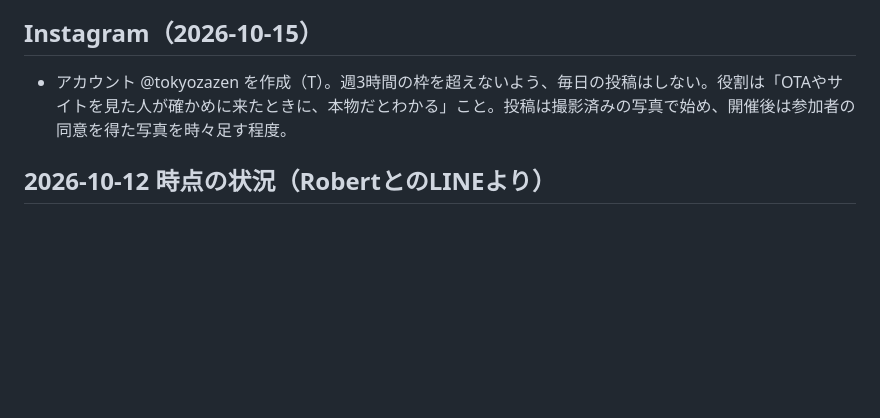
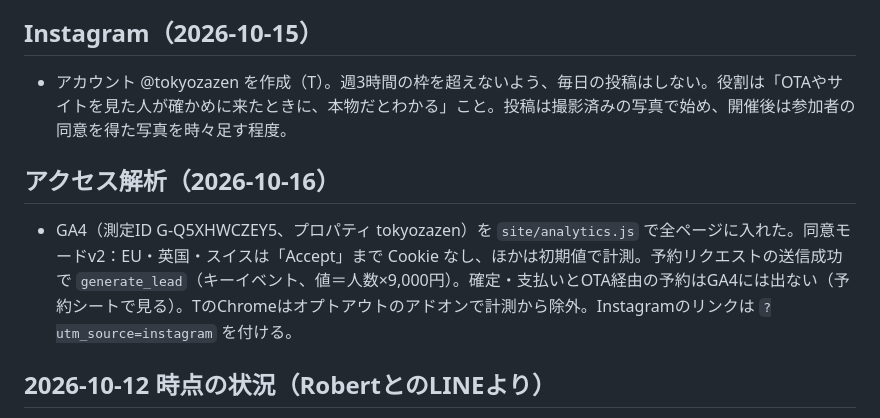
Before and after one commit to Thirata79/inbound, a Markdown page: CLAUDE.md, the part around the change. Drawn GitHub-style; blank space fills up the shorter version.

Commit message:
CLAUDE.md: record GA4 setup
Co-Authored-By: Claude Opus 5.5 <noreply@anthropic.com>
Claude-Session: https://claude.ai/code/session_01Srbbo92fge4ZLjCw4JrtWU

```diff
--- a/CLAUDE.md
+++ b/CLAUDE.md
@@ -51,6 +51,9 @@
 ## Instagram（2026-10-15）
 - アカウント @tokyozazen を作成（T）。週3時間の枠を超えないよう、毎日の投稿はしない。役割は「OTAやサイトを見た人が確かめに来たときに、本物だとわかる」こと。投稿は撮影済みの写真で始め、開催後は参加者の同意を得た写真を時々足す程度。
 
+## アクセス解析（2026-10-16）
+- GA4（測定ID G-Q5XHWCZEY5、プロパティ tokyozazen）を `site/analytics.js` で全ページに入れた。同意モードv2：EU・英国・スイスは「Accept」まで Cookie なし、ほかは初期値で計測。予約リクエストの送信成功で `generate_lead`（キーイベント、値＝人数×9,000円）。確定・支払いとOTA経由の予約はGA4には出ない（予約シートで見る）。TのChromeはオプトアウトのアドオンで計測から除外。Instagramのリンクは `?utm_source=instagram` を付ける。
+
 ## 2026-10-12 時点の状況（RobertとのLINEより）
 - ドメイン **tokyozazen.com** を購入済み（2026-10-11）。サイトの設定は切り替え済み（`docs/site-admin.md`）。
 - **道場（宗教法人）への協力金：** Tは月2万円固定を提案。Robertは「1人あたりでよい、法人は事業ではないので負担にならない形がよい」と返答。未決定。収支への影響は `python3 tools/economics.py --venue-fixed 20000` または `--venue-per-person 500` で確認できる。
```
